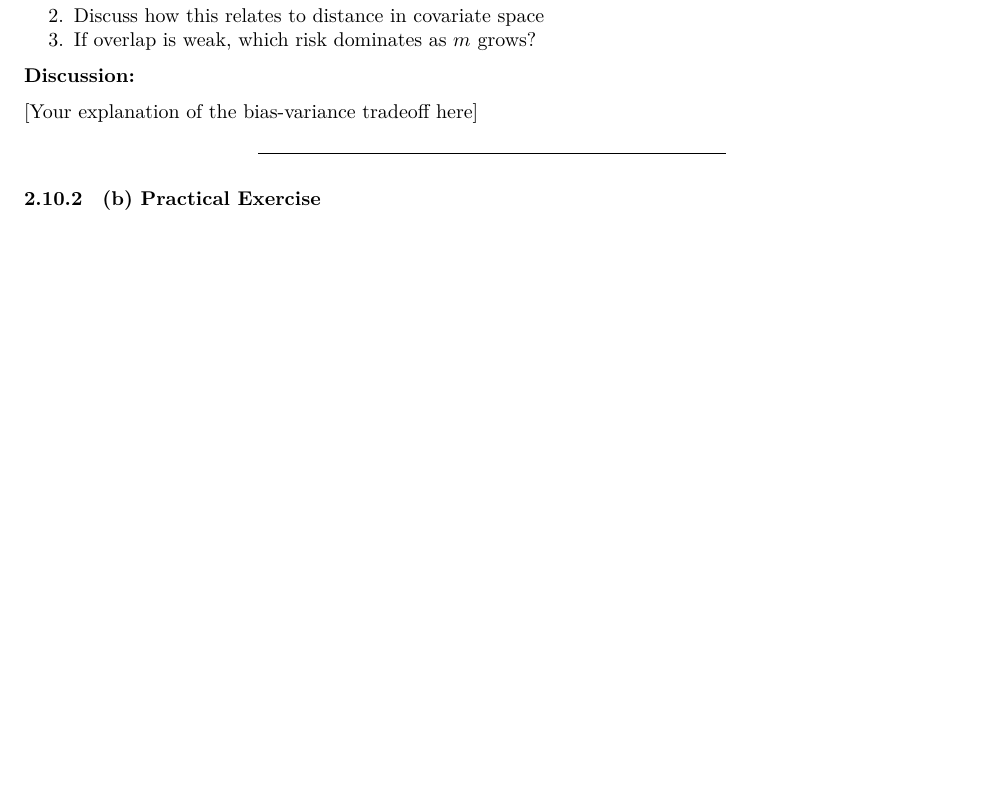
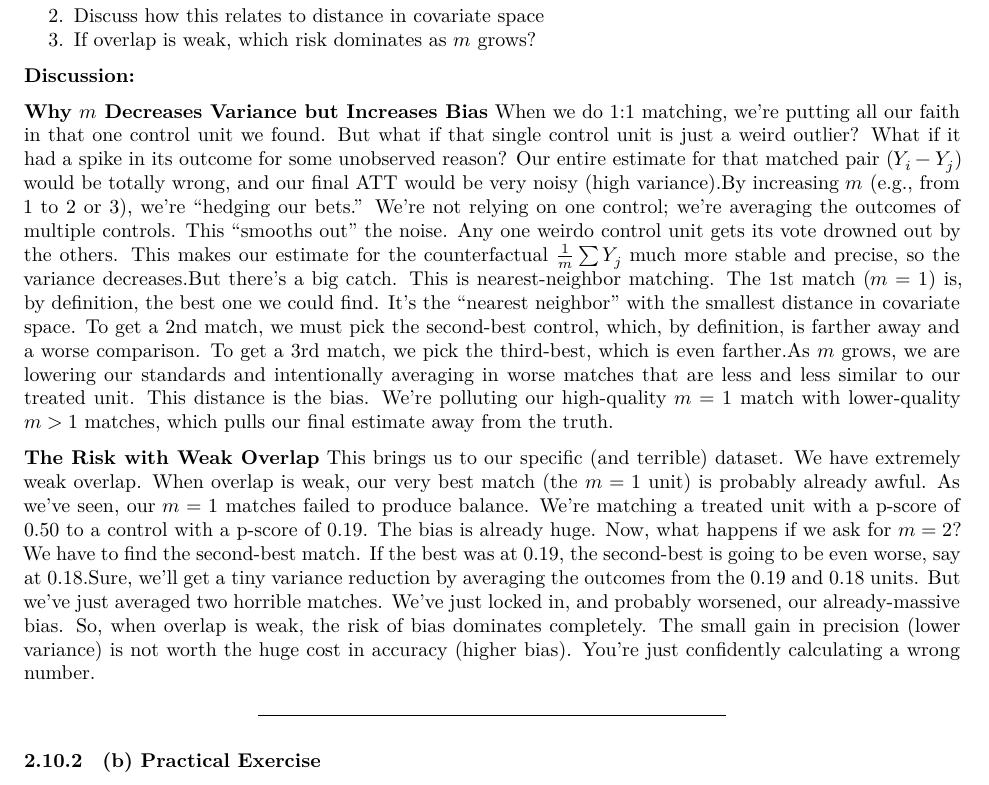
Before and after one commit to MaximilianBirkle/Tutorial-Week-8-and-9-Problem-Set-Matching-and-Entropy-Balancing, an R Markdown document (Tutorial_Week8.Rmd): part of page 20 of 33 before the commit and part of page 20 of 34 after it, cut so that both start at the same text, the shorter picture padded with empty space. Rendered offline with R 4.5, knitr and Pandoc, then LaTeX, with nearby package versions; some code elsewhere in the file could not run offline.

Commit message:
Interpretation for Q5.5(a)

```diff
--- a/Tutorial_Week8.Rmd
+++ b/Tutorial_Week8.Rmd
@@ -919,7 +919,11 @@ where $\mathcal{J}(i)$ is the set of the $m$ closest control matches for treated
 
 **Discussion:**
 
-[Your explanation of the bias-variance tradeoff here]
+**Why $m$ Decreases Variance but Increases Bias**
+When we do 1:1 matching, we're putting all our faith in that one control unit we found. But what if that single control unit is just a weird outlier? What if it had a spike in its outcome for some unobserved reason? Our entire estimate for that matched pair ($Y_i - Y_j$) would be totally wrong, and our final ATT would be very noisy (high variance).By increasing $m$ (e.g., from 1 to 2 or 3), we're "hedging our bets." We're not relying on one control; we're averaging the outcomes of multiple controls. This "smooths out" the noise. Any one weirdo control unit gets its vote drowned out by the others. This makes our estimate for the counterfactual $\frac{1}{m}\sum Y_j$ much more stable and precise, so the variance decreases.But there's a big catch. This is nearest-neighbor matching. The 1st match ($m=1$) is, by definition, the best one we could find. It's the "nearest neighbor" with the smallest distance in covariate space. To get a 2nd match, we must pick the second-best control, which, by definition, is farther away and a worse comparison. To get a 3rd match, we pick the third-best, which is even farther.As $m$ grows, we are lowering our standards and intentionally averaging in worse matches that are less and less similar to our treated unit. This distance is the bias. We're polluting our high-quality $m=1$ match with lower-quality $m>1$ matches, which pulls our final estimate away from the truth.
+
+**The Risk with Weak Overlap**
+This brings us to our specific (and terrible) dataset. We have extremely weak overlap. When overlap is weak, our very best match (the $m=1$ unit) is probably already awful. As we've seen, our $m=1$ matches failed to produce balance. We're matching a treated unit with a p-score of 0.50 to a control with a p-score of 0.19. The bias is already huge. Now, what happens if we ask for $m=2$? We have to find the second-best match. If the best was at 0.19, the second-best is going to be even worse, say at 0.18.Sure, we'll get a tiny variance reduction by averaging the outcomes from the 0.19 and 0.18 units. But we've just averaged two horrible matches. We've just locked in, and probably worsened, our already-massive bias. So, when overlap is weak, the risk of bias dominates completely. The small gain in precision (lower variance) is not worth the huge cost in accuracy (higher bias). You're just confidently calculating a wrong number.
 
 ---
 
```
